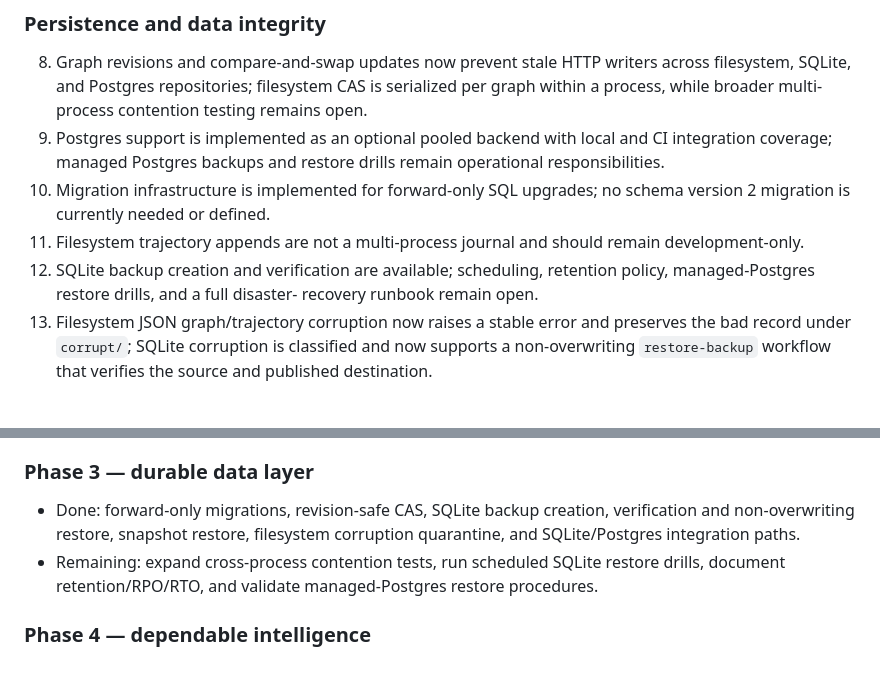
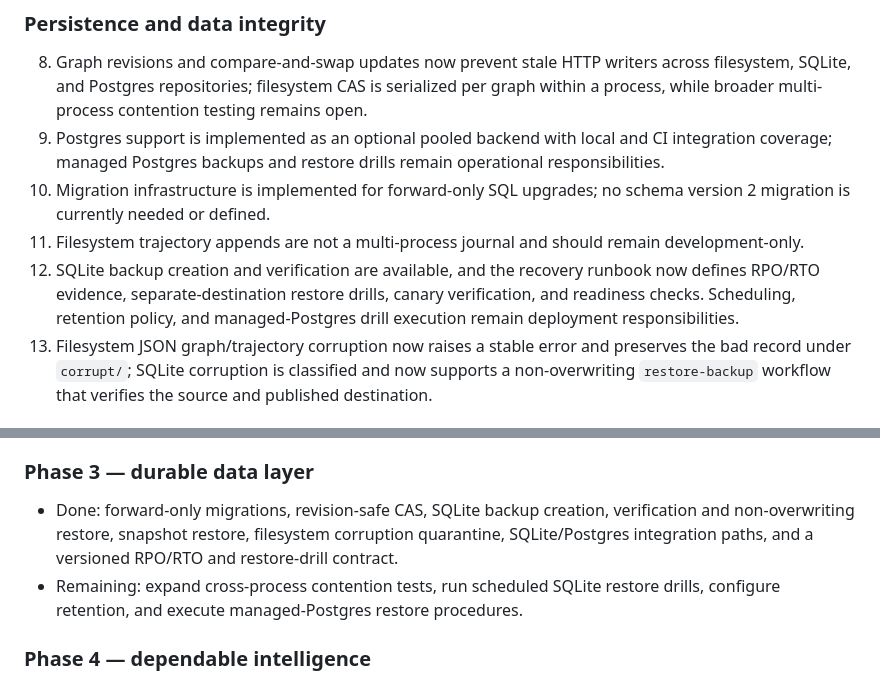
Before and after one commit to sachncs/methodos, a Markdown page: docs/production-readiness.md, 2 parts joined by grey strips. GitHub-like rendering.

```diff
--- a/docs/production-readiness.md
+++ b/docs/production-readiness.md
@@ -155,9 +155,10 @@ system production-ready.
     no schema version 2 migration is currently needed or defined.
 11. Filesystem trajectory appends are not a multi-process journal and should
     remain development-only.
-12. SQLite backup creation and verification are available; scheduling,
-    retention policy, managed-Postgres restore drills, and a full disaster-
-    recovery runbook remain open.
+12. SQLite backup creation and verification are available, and the recovery
+    runbook now defines RPO/RTO evidence, separate-destination restore drills,
+    canary verification, and readiness checks. Scheduling, retention policy,
+    and managed-Postgres drill execution remain deployment responsibilities.
 13. Filesystem JSON graph/trajectory corruption now raises a stable error and
     preserves the bad record under `corrupt/`; SQLite corruption is classified
     and now supports a non-overwriting `restore-backup` workflow that verifies
@@ -253,11 +254,11 @@ system production-ready.
 
 - Done: forward-only migrations, revision-safe CAS, SQLite backup creation,
   verification and non-overwriting restore, snapshot restore, filesystem
-  corruption quarantine, and
-  SQLite/Postgres integration paths.
+  corruption quarantine, SQLite/Postgres integration paths, and a versioned
+  RPO/RTO and restore-drill contract.
 - Remaining: expand cross-process contention tests, run scheduled SQLite
-  restore drills, document retention/RPO/RTO, and validate managed-Postgres
-  restore procedures.
+  restore drills, configure retention, and execute managed-Postgres restore
+  procedures.
 
 ### Phase 4 — dependable intelligence
 
```
Also changed, not shown: docs/operations.md (+35 -0 lines).
